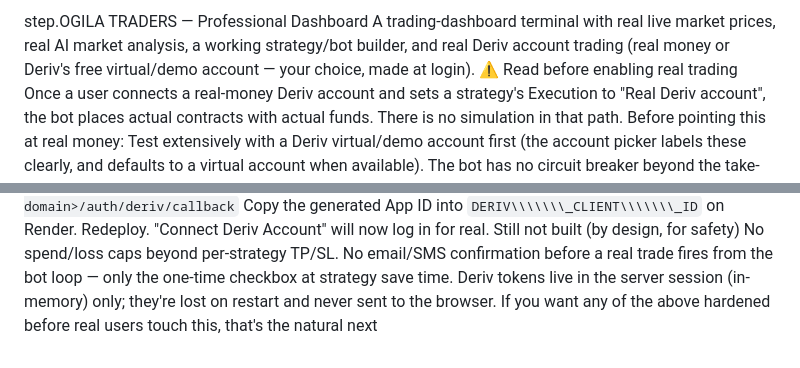
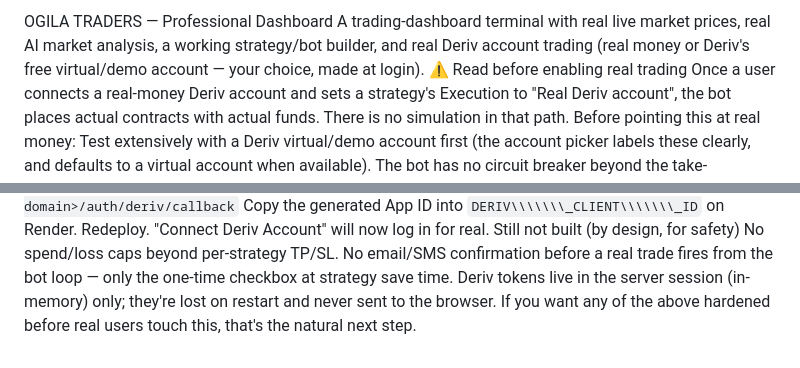
Before and after one commit to ogilatomas/OGILA-traders-_Gold-edition, a Markdown page: README.md, 2 parts joined by grey strips. GitHub-like rendering.

Commit message:
Fix title formatting in README.md

```diff
--- a/README.md
+++ b/README.md
@@ -1,4 +1,4 @@
- step.OGILA TRADERS — Professional Dashboard
+OGILA TRADERS — Professional Dashboard
 A trading-dashboard terminal with real live market prices, real AI market analysis, a working strategy/bot builder, and real Deriv account trading (real money or Deriv's free virtual/demo account — your choice, made at login).
 ⚠️ Read before enabling real trading
 Once a user connects a real-money Deriv account and sets a strategy's Execution to "Real Deriv account", the bot places actual contracts with actual funds. There is no simulation in that path. Before pointing this at real money:
@@ -28,4 +28,4 @@ Still not built (by design, for safety)
 No spend/loss caps beyond per-strategy TP/SL.
 No email/SMS confirmation before a real trade fires from the bot loop — only the one-time checkbox at strategy save time.
 Deriv tokens live in the server session (in-memory) only; they're lost on restart and never sent to the browser.
-If you want any of the above hardened before real users touch this, that's the natural next
+If you want any of the above hardened before real users touch this, that's the natural next step.
```
